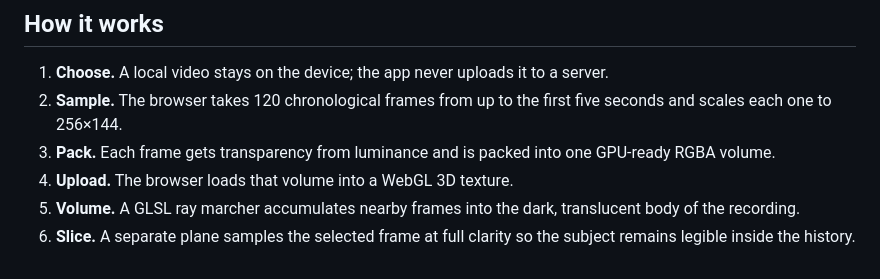
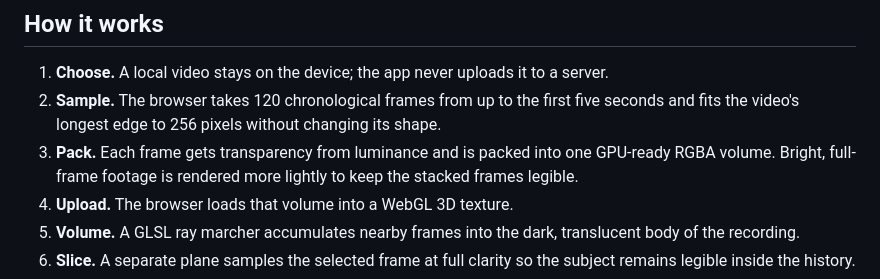
Before and after one commit to EvanGruhlkey/time-block, a Markdown page: README.md, the part around one of its changes. Drawn GitHub-style.

Commit message:
updated the readme for portrait videos

```diff
--- a/README.md
+++ b/README.md
@@ -9,8 +9,8 @@ Choose a video and its first five seconds are processed entirely in your browser
 ## How it works
 
 1. **Choose.** A local video stays on the device; the app never uploads it to a server.
-2. **Sample.** The browser takes 120 chronological frames from up to the first five seconds and scales each one to 256×144.
-3. **Pack.** Each frame gets transparency from luminance and is packed into one GPU-ready RGBA volume.
+2. **Sample.** The browser takes 120 chronological frames from up to the first five seconds and fits the video's longest edge to 256 pixels without changing its shape.
+3. **Pack.** Each frame gets transparency from luminance and is packed into one GPU-ready RGBA volume. Bright, full-frame footage is rendered more lightly to keep the stacked frames legible.
 4. **Upload.** The browser loads that volume into a WebGL 3D texture.
 5. **Volume.** A GLSL ray marcher accumulates nearby frames into the dark, translucent body of the recording.
 6. **Slice.** A separate plane samples the selected frame at full clarity so the subject remains legible inside the history.
```
Also changed, not shown: other parts of README.md (+1 -1 lines).
